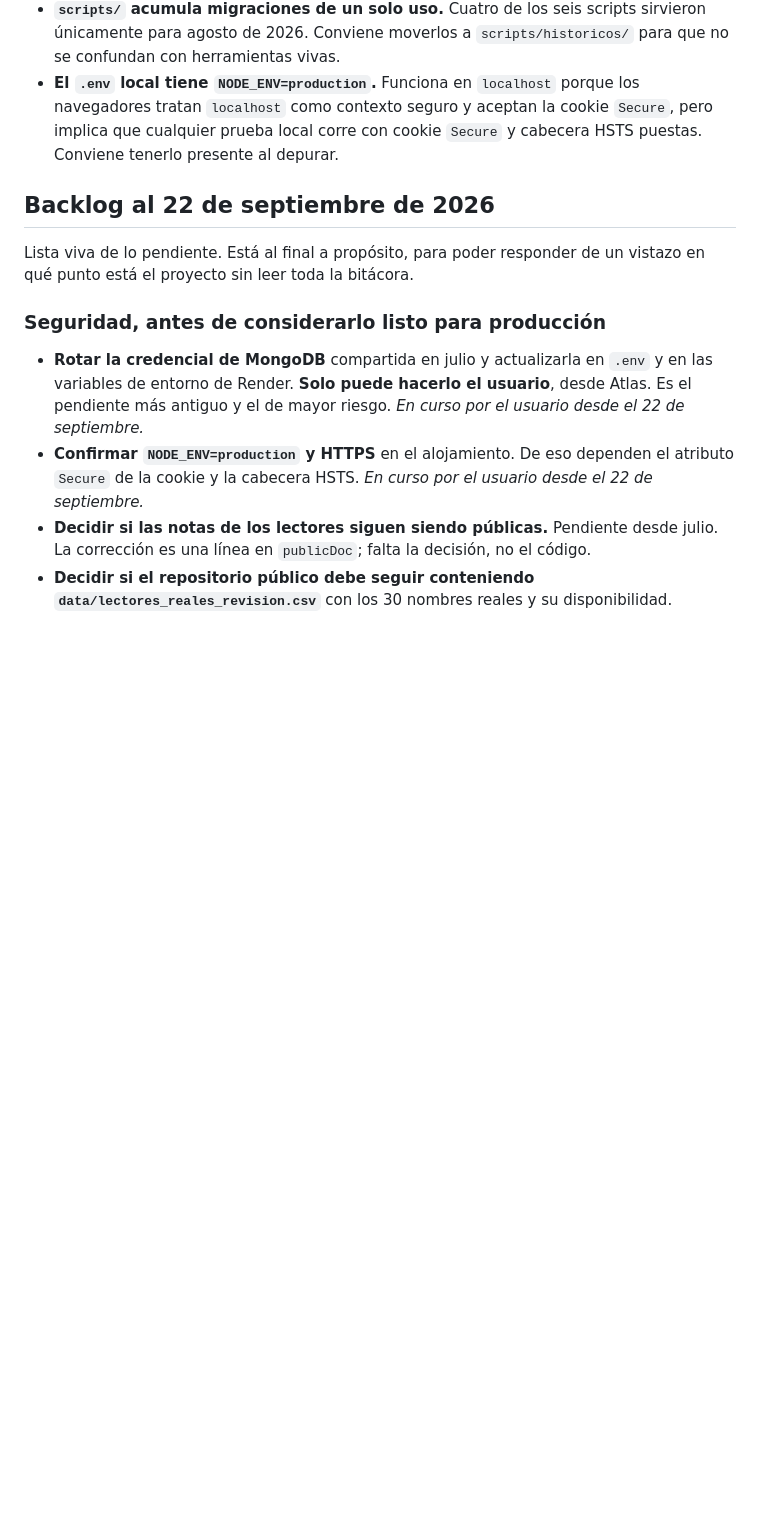
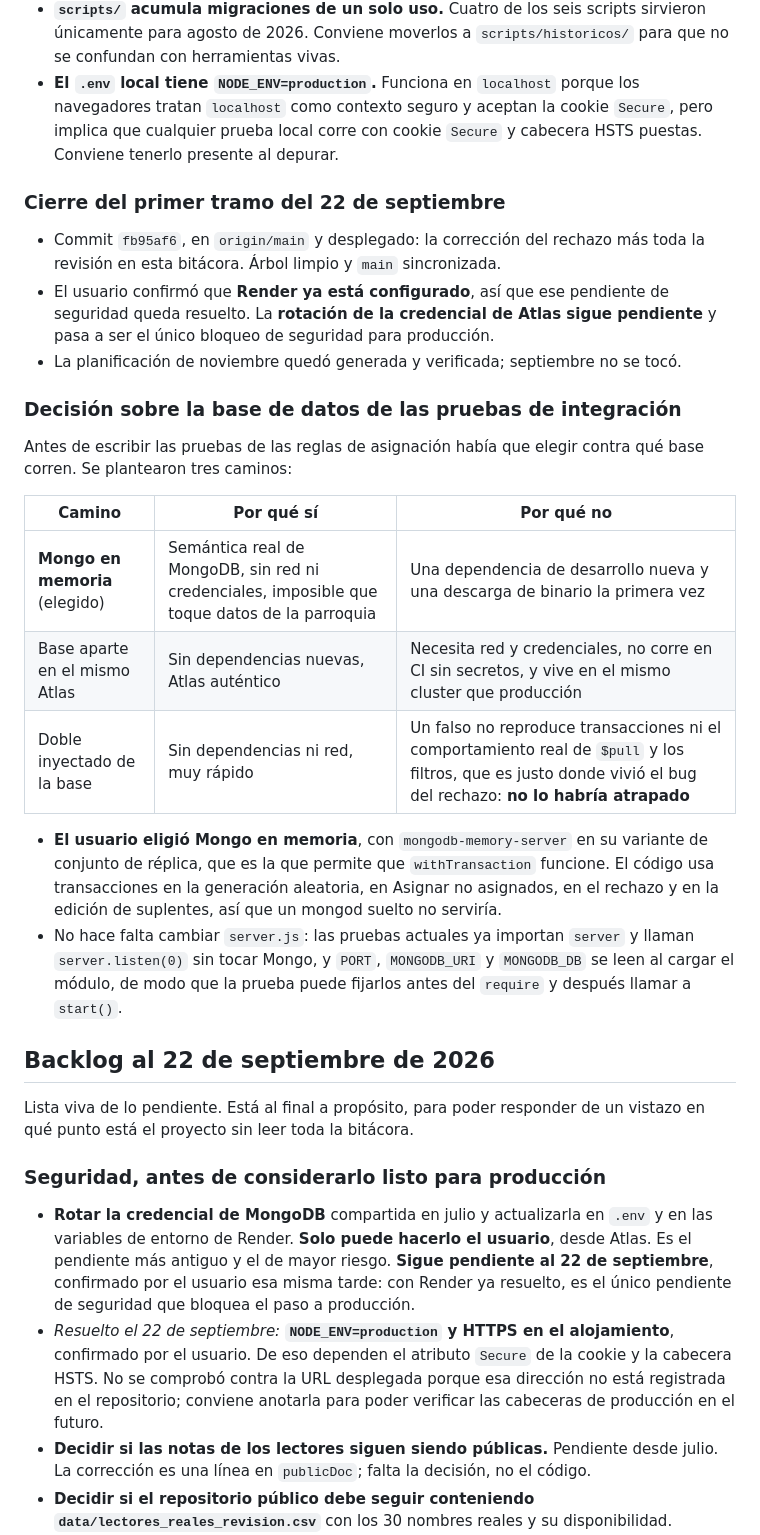
Before and after one commit to mespinoza86/lectores_belen_sanantonio_padua, a Markdown page: CONTINUAR_PROYECTO.md, the part around the change. Rendered like a GitHub page; blank space fills up the shorter version.

Commit message:
Registrar Render resuelto y la decision sobre la base de pruebas
- Render queda marcado como resuelto en el backlog de seguridad: el
  usuario confirmo NODE_ENV=production y HTTPS en el alojamiento. Se
  anota que no se verifico contra la URL desplegada porque esa
  direccion no esta registrada en el repositorio.
- La rotacion de la credencial de Atlas sigue pendiente y pasa a ser el
  unico bloqueo de seguridad para produccion.
- Se documenta la eleccion de Mongo en memoria para las pruebas de
  integracion, con los tres caminos evaluados y por que un doble
  inyectado no habria atrapado el bug del rechazo.

Co-Authored-By: Claude Opus 5 <noreply@anthropic.com>

```diff
--- a/CONTINUAR_PROYECTO.md
+++ b/CONTINUAR_PROYECTO.md
@@ -1759,14 +1759,33 @@ Resultados:
 - **`scripts/` acumula migraciones de un solo uso.** Cuatro de los seis scripts sirvieron únicamente para agosto de 2026. Conviene moverlos a `scripts/historicos/` para que no se confundan con herramientas vivas.
 - **El `.env` local tiene `NODE_ENV=production`.** Funciona en `localhost` porque los navegadores tratan `localhost` como contexto seguro y aceptan la cookie `Secure`, pero implica que cualquier prueba local corre con cookie `Secure` y cabecera HSTS puestas. Conviene tenerlo presente al depurar.
 
+### Cierre del primer tramo del 22 de septiembre
+
+- Commit `fb95af6`, en `origin/main` y desplegado: la corrección del rechazo más toda la revisión en esta bitácora. Árbol limpio y `main` sincronizada.
+- El usuario confirmó que **Render ya está configurado**, así que ese pendiente de seguridad queda resuelto. La **rotación de la credencial de Atlas sigue pendiente** y pasa a ser el único bloqueo de seguridad para producción.
+- La planificación de noviembre quedó generada y verificada; septiembre no se tocó.
+
+### Decisión sobre la base de datos de las pruebas de integración
+
+Antes de escribir las pruebas de las reglas de asignación había que elegir contra qué base corren. Se plantearon tres caminos:
+
+| Camino | Por qué sí | Por qué no |
+| --- | --- | --- |
+| **Mongo en memoria** (elegido) | Semántica real de MongoDB, sin red ni credenciales, imposible que toque datos de la parroquia | Una dependencia de desarrollo nueva y una descarga de binario la primera vez |
+| Base aparte en el mismo Atlas | Sin dependencias nuevas, Atlas auténtico | Necesita red y credenciales, no corre en CI sin secretos, y vive en el mismo cluster que producción |
+| Doble inyectado de la base | Sin dependencias ni red, muy rápido | Un falso no reproduce transacciones ni el comportamiento real de `$pull` y los filtros, que es justo donde vivió el bug del rechazo: **no lo habría atrapado** |
+
+- **El usuario eligió Mongo en memoria**, con `mongodb-memory-server` en su variante de conjunto de réplica, que es la que permite que `withTransaction` funcione. El código usa transacciones en la generación aleatoria, en Asignar no asignados, en el rechazo y en la edición de suplentes, así que un mongod suelto no serviría.
+- No hace falta cambiar `server.js`: las pruebas actuales ya importan `server` y llaman `server.listen(0)` sin tocar Mongo, y `PORT`, `MONGODB_URI` y `MONGODB_DB` se leen al cargar el módulo, de modo que la prueba puede fijarlos antes del `require` y después llamar a `start()`.
+
 ## Backlog al 22 de septiembre de 2026
 
 Lista viva de lo pendiente. Está al final a propósito, para poder responder de un vistazo en qué punto está el proyecto sin leer toda la bitácora.
 
 ### Seguridad, antes de considerarlo listo para producción
 
-- **Rotar la credencial de MongoDB** compartida en julio y actualizarla en `.env` y en las variables de entorno de Render. **Solo puede hacerlo el usuario**, desde Atlas. Es el pendiente más antiguo y el de mayor riesgo. *En curso por el usuario desde el 22 de septiembre.*
-- **Confirmar `NODE_ENV=production` y HTTPS** en el alojamiento. De eso dependen el atributo `Secure` de la cookie y la cabecera HSTS. *En curso por el usuario desde el 22 de septiembre.*
+- **Rotar la credencial de MongoDB** compartida en julio y actualizarla en `.env` y en las variables de entorno de Render. **Solo puede hacerlo el usuario**, desde Atlas. Es el pendiente más antiguo y el de mayor riesgo. **Sigue pendiente al 22 de septiembre**, confirmado por el usuario esa misma tarde: con Render ya resuelto, es el único pendiente de seguridad que bloquea el paso a producción.
+- *Resuelto el 22 de septiembre:* **`NODE_ENV=production` y HTTPS en el alojamiento**, confirmado por el usuario. De eso dependen el atributo `Secure` de la cookie y la cabecera HSTS. No se comprobó contra la URL desplegada porque esa dirección no está registrada en el repositorio; conviene anotarla para poder verificar las cabeceras de producción en el futuro.
 - **Decidir si las notas de los lectores siguen siendo públicas.** Pendiente desde julio. La corrección es una línea en `publicDoc`; falta la decisión, no el código.
 - **Decidir si el repositorio público debe seguir conteniendo `data/lectores_reales_revision.csv`** con los 30 nombres reales y su disponibilidad.
 - *Resuelto el 1 de septiembre:* el limitador del acceso administrativo.
```
